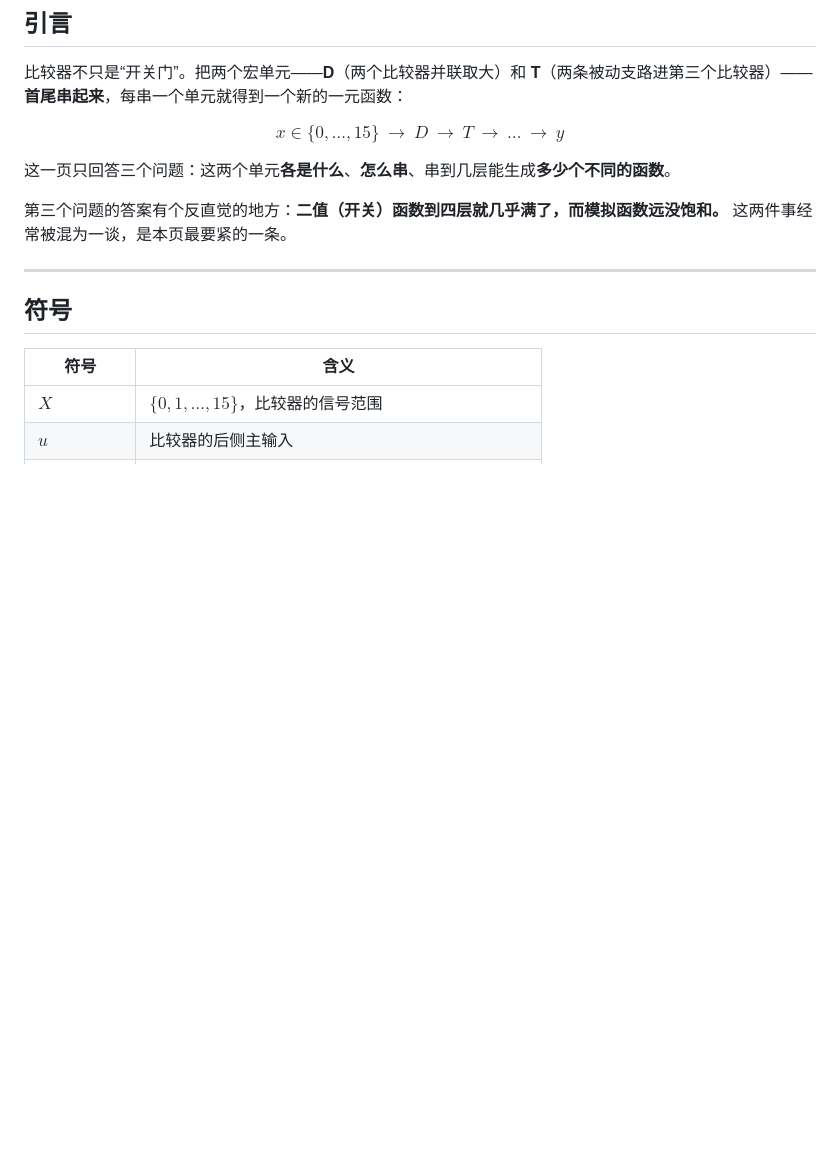
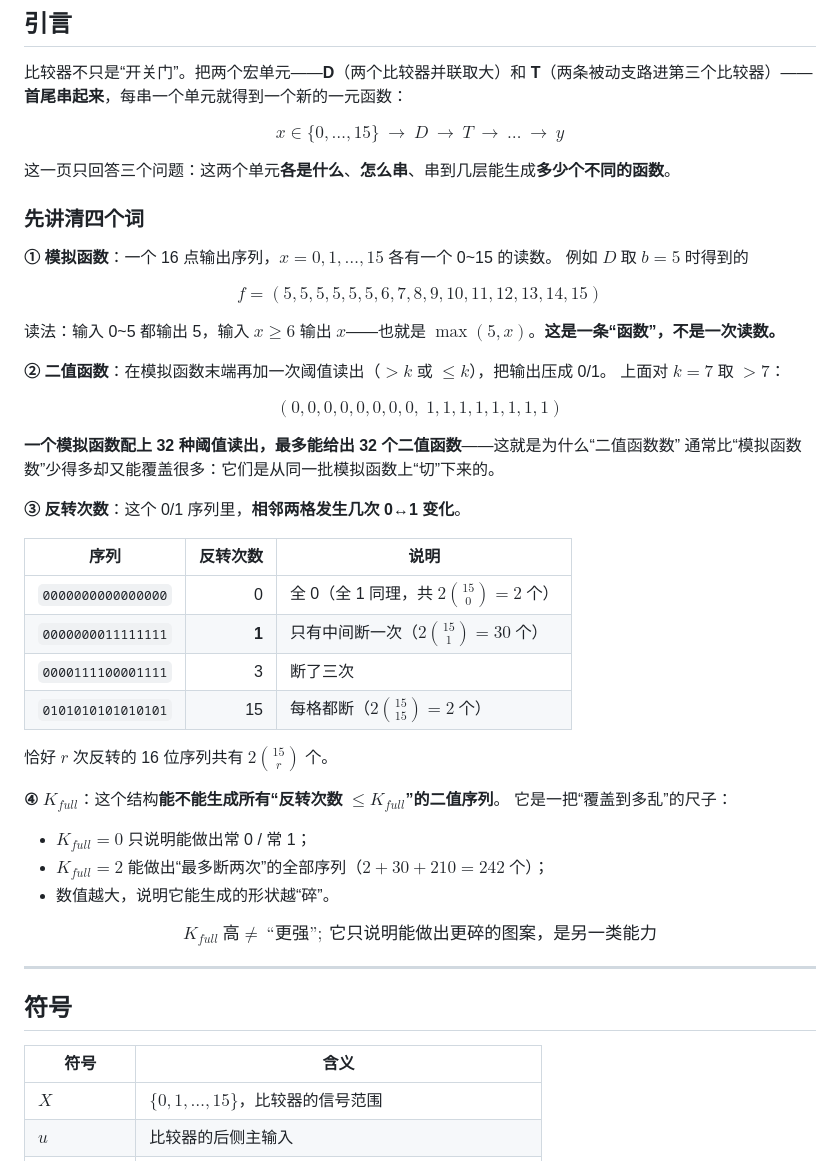
Before and after one commit to CZMfromFenway/redstone_nn, a Markdown page: kb/20_数学/DT嵌套函数_数学性质.md, the part around one of its changes. Drawn GitHub-style; blank space fills up the shorter version.

```diff
--- a/kb/20_数学/DT嵌套函数_数学性质.md
+++ b/kb/20_数学/DT嵌套函数_数学性质.md
@@ -16,8 +16,42 @@ $$x\in\{0,\dots,15\}\ \longrightarrow\ \boxed{D}\ \longrightarrow\ \boxed{T}\ \l
 
 这一页只回答三个问题：这两个单元**各是什么**、**怎么串**、串到几层能生成**多少个不同的函数**。
 
-第三个问题的答案有个反直觉的地方：**二值（开关）函数到四层就几乎满了，而模拟函数远没饱和。**
-这两件事经常被混为一谈，是本页最要紧的一条。
+### 先讲清四个词
+
+**① 模拟函数**：一个 16 点输出序列，$x=0,1,\dots,15$ 各有一个 0~15 的读数。
+例如 $D$ 取 $b=5$ 时得到的
+
+$$f=(5,5,5,5,5,5,6,7,8,9,10,11,12,13,14,15)$$
+
+读法：输入 0~5 都输出 5，输入 $x\ge6$ 输出 $x$——也就是 $\max(5,x)$。**这是一条“函数”，不是一次读数。**
+
+**② 二值函数**：在模拟函数末端再加一次阈值读出（$>k$ 或 $\le k$），把输出压成 0/1。
+上面对 $k=7$ 取 $>7$：
+
+$$(0,0,0,0,0,0,0,0,\;1,1,1,1,1,1,1,1)$$
+
+**一个模拟函数配上 32 种阈值读出，最多能给出 32 个二值函数**——这就是为什么“二值函数数”
+通常比“模拟函数数”少得多却又能覆盖很多：它们是从同一批模拟函数上“切”下来的。
+
+**③ 反转次数**：这个 0/1 序列里，**相邻两格发生几次 0↔1 变化**。
+
+| 序列 | 反转次数 | 说明 |
+|---|---:|---|
+| `0000000000000000` | 0 | 全 0（全 1 同理，共 $2\binom{15}{0}=2$ 个） |
+| `0000000011111111` | **1** | 只有中间断一次（$2\binom{15}{1}=30$ 个） |
+| `0000111100001111` | 3 | 断了三次 |
+| `0101010101010101` | 15 | 每格都断（$2\binom{15}{15}=2$ 个） |
+
+恰好 $r$ 次反转的 16 位序列共有 $2\binom{15}{r}$ 个。
+
+**④ $K_{full}$**：这个结构**能不能生成所有“反转次数 $\le K_{full}$”的二值序列**。
+它是一把“覆盖到多乱”的尺子：
+
+- $K_{full}=0$ 只说明能做出常 0 / 常 1；
+- $K_{full}=2$ 能做出“最多断两次”的全部序列（$2+30+210=242$ 个）；
+- 数值越大，说明它能生成的形状越“碎”。
+
+$$\boxed{\ K_{full}\ \text{高} \ne\ \text{“更强”};\ \text{它只说明能做出更碎的图案，是另一类能力}\ }$$
 
 ---
 
```
Also changed, not shown: other parts of kb/20_数学/DT嵌套函数_数学性质.md (+59 -10 lines), kb/00_入口/更新记录.md (+1 -0 lines), kb/figures/dt_demo_map.png (added), 4 other files.
